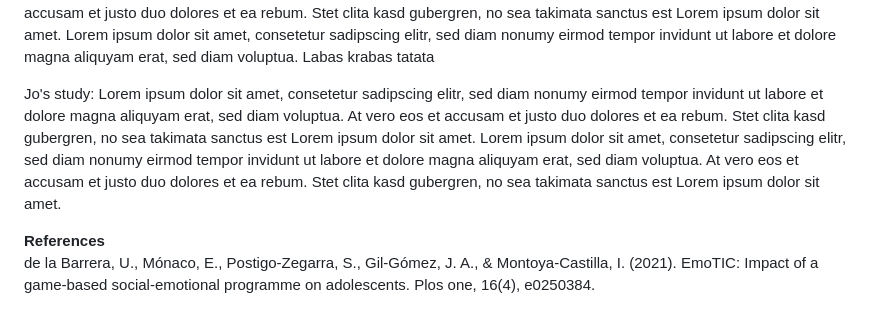
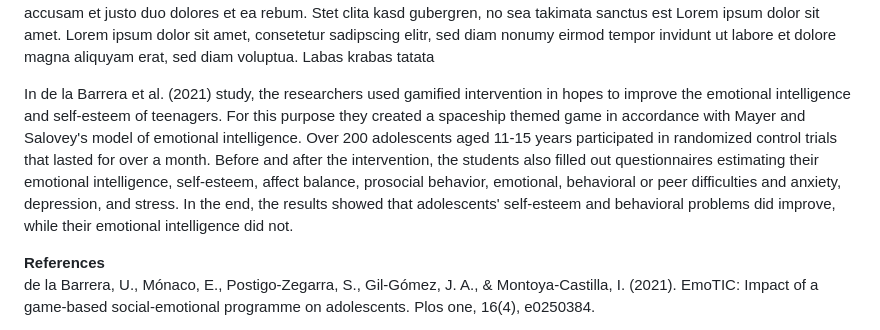
Before and after one commit to jorziob/jorziob.github.io, a Markdown page: index.md, the part around the change. GitHub-like rendering.

```diff
--- a/index.md
+++ b/index.md
@@ -262,7 +262,8 @@ The results of this meta-analytic review does bear some weight for nearly everyo
 Rita's study: Lorem ipsum dolor sit amet, consetetur sadipscing elitr, sed diam nonumy eirmod tempor invidunt ut labore et dolore magna aliquyam erat, sed diam voluptua. At vero eos et accusam et justo duo dolores et ea rebum. Stet clita kasd gubergren, no sea takimata sanctus est Lorem ipsum dolor sit amet. Lorem ipsum dolor sit amet, consetetur sadipscing elitr, sed diam nonumy eirmod tempor invidunt ut labore et dolore magna aliquyam erat, sed diam voluptua. At vero eos et accusam et justo duo dolores et ea rebum. Stet clita kasd gubergren, no sea takimata sanctus est Lorem ipsum dolor sit amet. Lorem ipsum dolor sit amet, consetetur sadipscing elitr, sed diam nonumy eirmod tempor invidunt ut labore et dolore magna aliquyam erat, sed diam voluptua.
   Labas krabas tatata
 <p></p>
-<p> Jo's study: Lorem ipsum dolor sit amet, consetetur sadipscing elitr, sed diam nonumy eirmod tempor invidunt ut labore et dolore magna aliquyam erat, sed diam voluptua. At vero eos et accusam et justo duo dolores et ea rebum. Stet clita kasd gubergren, no sea takimata sanctus est Lorem ipsum dolor sit amet. Lorem ipsum dolor sit amet, consetetur sadipscing elitr, sed diam nonumy eirmod tempor invidunt ut labore et dolore magna aliquyam erat, sed diam voluptua. At vero eos et accusam et justo duo dolores et ea rebum. Stet clita kasd gubergren, no sea takimata sanctus est Lorem ipsum dolor sit amet. </p>
+<p> In de la Barrera et al. (2021) study, the researchers used gamified intervention in hopes to improve the emotional intelligence and self-esteem of teenagers. For this purpose they created a spaceship themed game in accordance with Mayer and Salovey's model of emotional intelligence. Over 200 adolescents aged 11-15 years participated in randomized control trials that lasted for over a month. Before and after the intervention, the students also filled out questionnaires estimating their emotional intelligence, self-esteem, affect balance, prosocial behavior, emotional, behavioral or peer difficulties and anxiety, depression, and stress. In the end, the results showed that adolescents' self-esteem and behavioral problems did improve, while their emotional intelligence did not.
+ </p>
 </div>
 </div>
 
```
